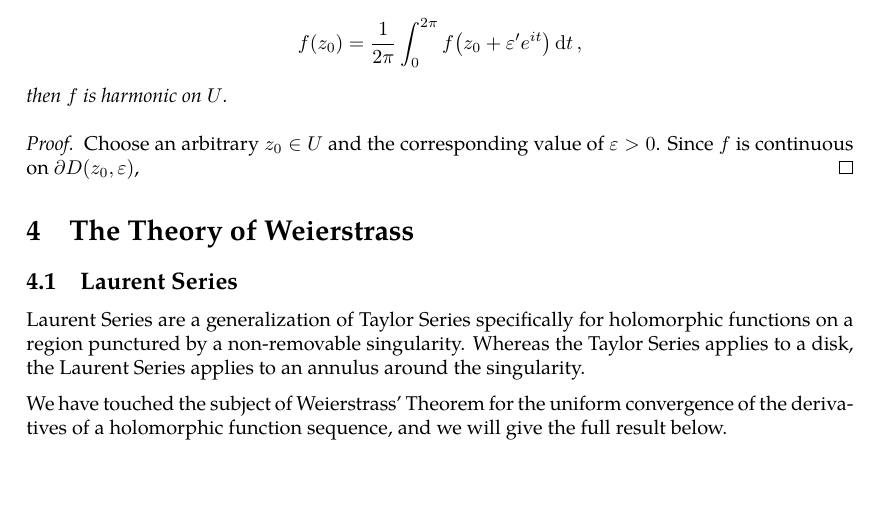
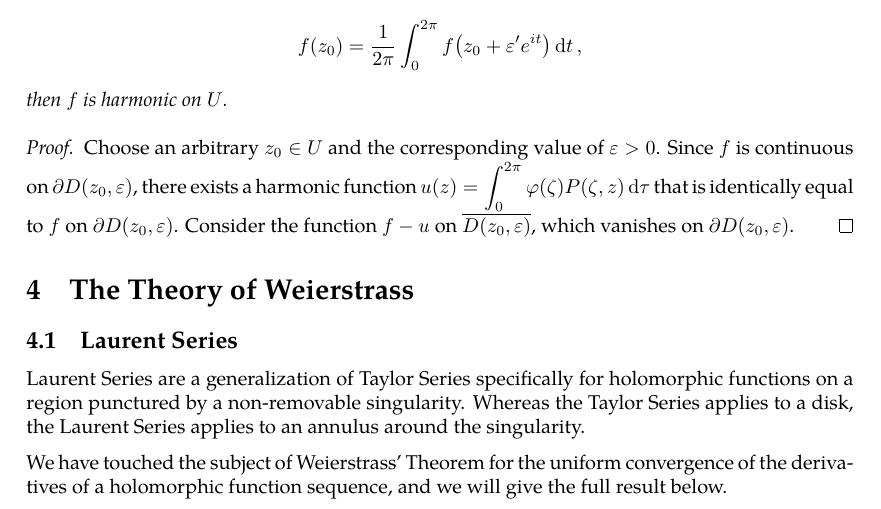
Before and after one commit to slipperking/complex-analysis-latex, a LaTeX document (main.tex): part of page 65 of 66, cut so that both start at the same text, the shorter picture padded with empty space. Compiled offline with pdfLaTeX.

Commit message:
overleaf_to_git (Wed Jun 18 20:59:36 2025 -0700): update main.tex from r13262 to r13269

```diff
--- a/main.tex
+++ b/main.tex
@@ -1690,7 +1690,7 @@ Finally, we will demonstrate that real-valued continuous functions satisfying th
     then \(f\) is harmonic on \(U\).
 \end{theorem}
 \begin{proof}
-    Choose an arbitrary \(z_0\in U\) and the corresponding value of \(\varepsilon>0\). Since \(f\) is continuous on \(\partial D\qty(z_0,\varepsilon)\),
+    Choose an arbitrary \(z_0\in U\) and the corresponding value of \(\varepsilon>0\). Since \(f\) is continuous on \(\partial D\qty(z_0,\varepsilon)\), there exists a harmonic function \(u(z)=\int_0^{2\pi}\varphi(\zeta)P(\zeta,z)\dd{\tau}\) that is identically equal to \(f\) on \(\partial D\qty(z_0,\varepsilon)\). Consider the function \(f-u\) on \(\overline{D\qty(z_0,\varepsilon)}\), which vanishes on \(\partial D\qty(z_0,\varepsilon)\).
 \end{proof}
 \section{The Theory of Weierstrass}
 \subsection{Laurent Series}
```
